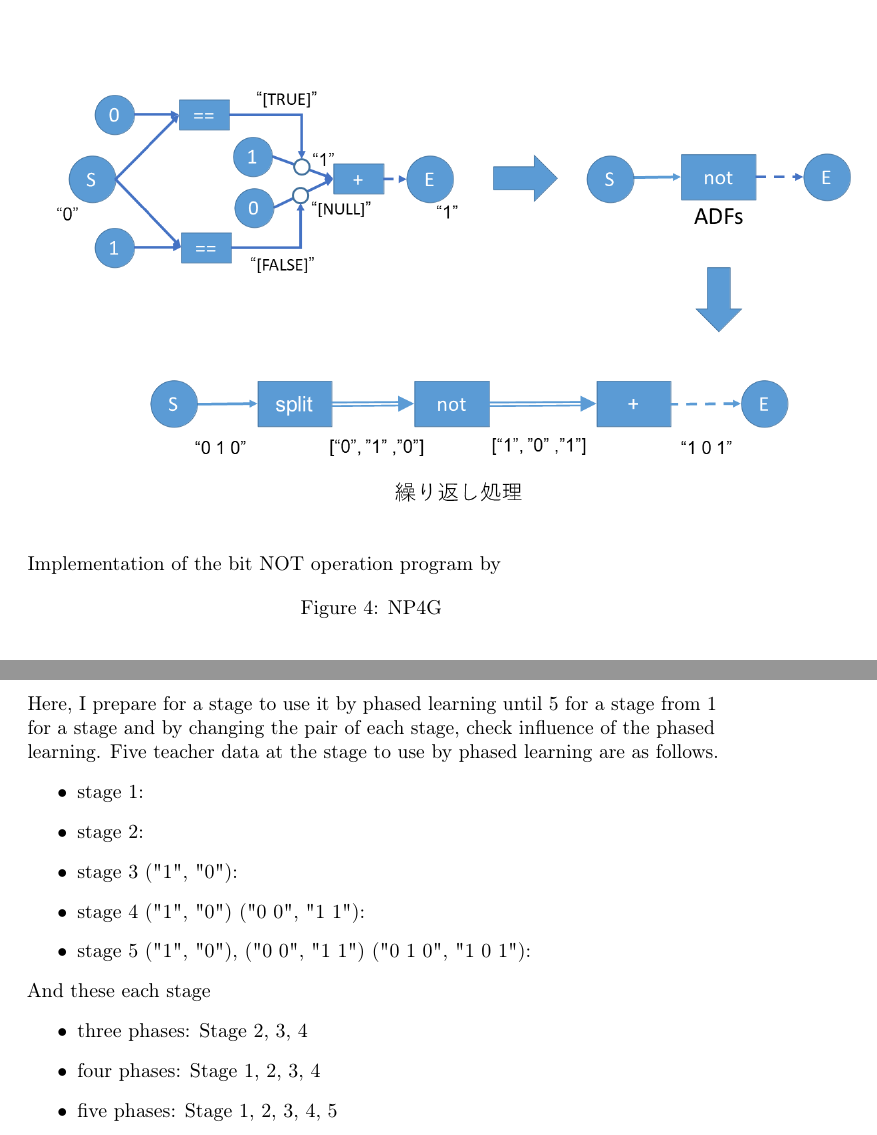
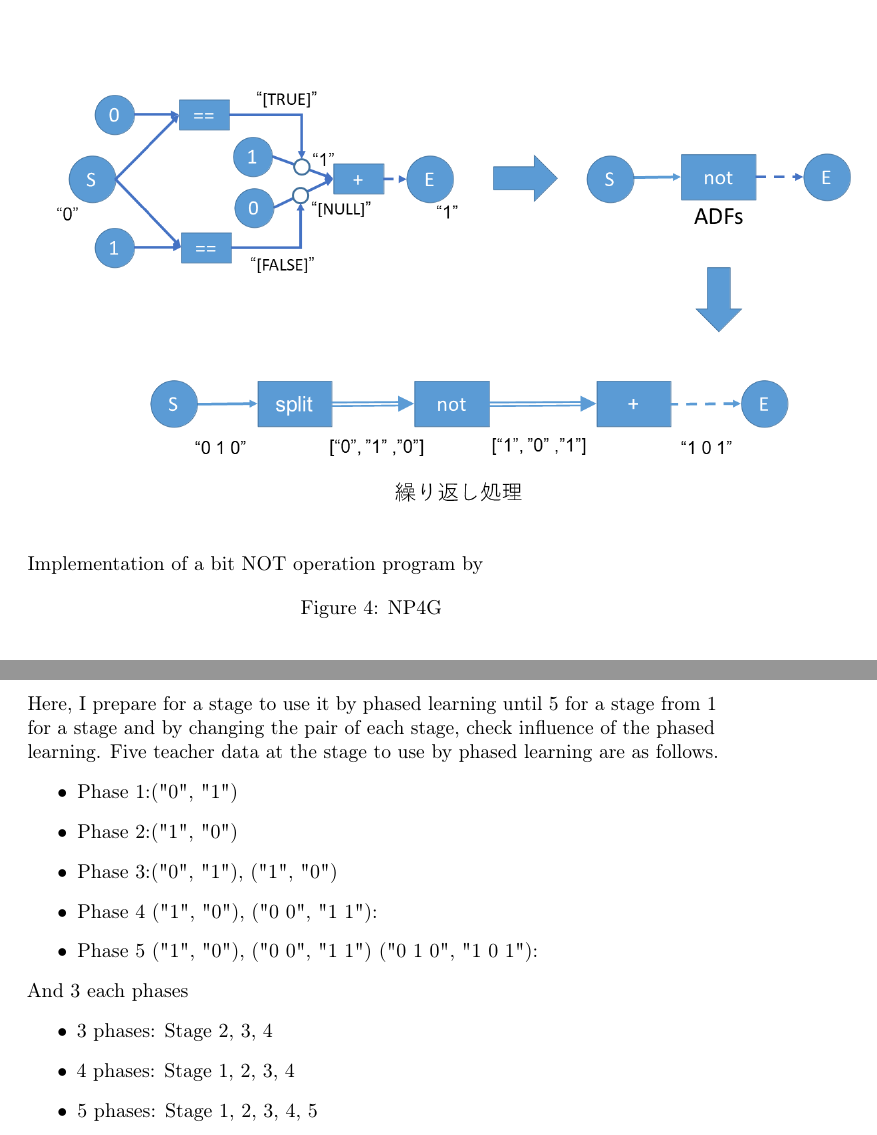
Before and after one commit to Amplil/jsai_np4g, a LaTeX paper (np4g-en.tex): two parts of pages 9 and 10 of 17, joined at a grey line, cut so that both start at the same text. Compiled offline with pdfLaTeX; a LaTeX package or settings file that is missing is left out.

Commit message:
図のタイトル変更

```diff
--- a/np4g-en.tex
+++ b/np4g-en.tex
@@ -38,13 +38,11 @@
 
 \author{
   Shoichiro Hara \\
-  Graduate School of Science \\
   Nagoya City University \\
   \texttt{s.hara@nsc.nagoya-cu.ac.jp} \\
   %% examples of more authors
    \And
   Yuji Watanabe \\
-  Graduate School of Science \\
   Nagoya City University \\
   \texttt{yuji@nsc.nagoya-cu.ac.jp} \\
   %% \AND
@@ -261,7 +259,7 @@ I build logic not of 1 bit as a network by outputting "and" 0 ".
 \includegraphics[width=150mm]{bitwise_not.png}
 \end{center}
 %\capwidth=130mm %
-Implementation of the bit NOT operation program by \caption{NP4G}
+Implementation of a bit NOT operation program by \caption{NP4G}
 \label{fig:bitwise_not}
 \end{figure*}
 Then, I do it in the form that the construction of the next network can reuse this network as ADFs to show it in the top right corner of the figure.
@@ -296,19 +294,19 @@ At first, I put an end node, and only the number of the nodes that I was able to
 Here, I prepare for a stage to use it by phased learning until 5 for a stage from 1 for a stage and by changing the pair of each stage, check influence of the phased learning.
 Five teacher data at the stage to use by phased learning are as follows.
 \begin{itemize}
-\item stage 1:
-\item stage 2:
-\item stage 3 ("1", "0"):
-\item stage 4 ("1", "0") ("0 0", "1 1"):
-\item stage 5 ("1", "0"), ("0 0", "1 1") ("0 1 0", "1 0 1"):
+\item Phase 1:("0", "1")
+\item Phase 2:("1", "0")
+\item Phase 3:("0", "1"), ("1", "0")
+\item Phase 4 ("1", "0"), ("0 0", "1 1"):
+\item Phase 5 ("1", "0"), ("0 0", "1 1") ("0 1 0", "1 0 1"):
 \end{itemize}
-And these each stage
+And 3 each phases
 \begin{itemize}
-\item three phases:
+\item 3 phases:
 Stage 2, 3, 4
-\item four phases:
+\item 4 phases:
 Stage 1, 2, 3, 4
-\item five phases:
+\item 5 phases:
 Stage 1, 2, 3, 4, 5
 \end{itemize}
 \noindent
```
Also changed, not shown: np4g-en.tex (16 more changed lines).
